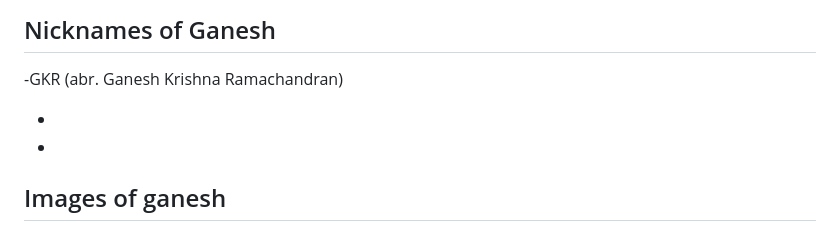
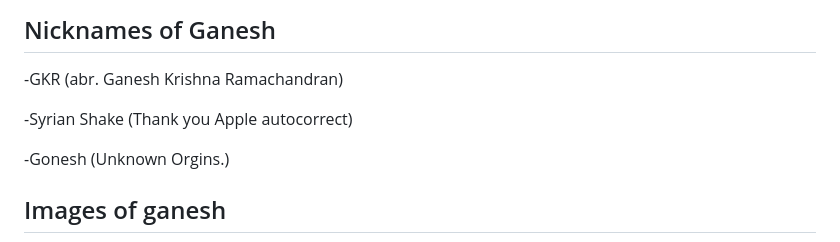
Before and after one commit to Govindmenon69/ganeshpedia-src, a Markdown page: docs/README.md, the part around the change. GitHub-like rendering.

```diff
--- a/docs/README.md
+++ b/docs/README.md
@@ -6,9 +6,9 @@
 
 -GKR (abr. Ganesh Krishna Ramachandran)
 
--
+-Syrian Shake (Thank you Apple autocorrect)
 
--
+-Gonesh (Unknown Orgins.)
 
 ## Images of ganesh
 
```
Also changed, not shown: docs/_media/ganesh_gangamstyle.png (added), docs/_media/ganeshgrab.png (added).
